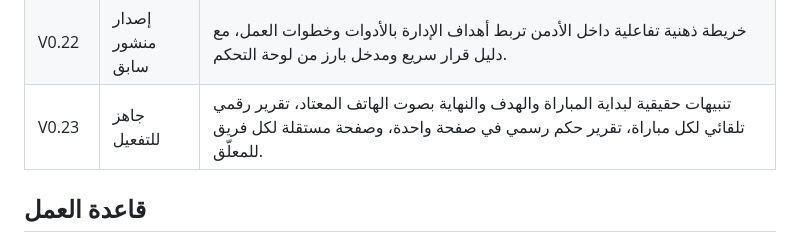
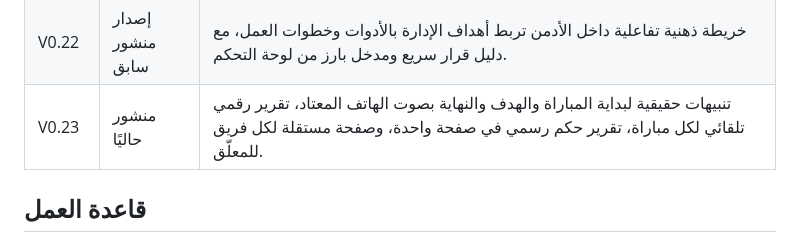
Before and after one commit to gido70/football-championships, a Markdown page: VERSIONS.md, the part around the change. Rendered like a GitHub page.

Commit message:
V0.23: mark notifications and official reports active

```diff
--- a/VERSIONS.md
+++ b/VERSIONS.md
@@ -26,7 +26,7 @@
 | V0.20 | إصدار منشور سابق | مركز إعلامي هاتفي للصور والتغطية والفيديو، نشرات رسمية متعددة الأعداد بقارئ داخلي، وتقارير آلية للمباريات، مع استيراد محتوى كأس منصور 2026 القديم دون تكرار بيانات البطولة الحالية. |
 | V0.21 | منشور حاليًا | أقسام صور وتغطية وفيديو مطوية وواضحة على الهاتف، عارض فيديو بخلفية سماوية، وإظهار شعار دوري أبطال أوروبا باللون الأبيض فوق الخلفية الزرقاء. |
 | V0.22 | إصدار منشور سابق | خريطة ذهنية تفاعلية داخل الأدمن تربط أهداف الإدارة بالأدوات وخطوات العمل، مع دليل قرار سريع ومدخل بارز من لوحة التحكم. |
-| V0.23 | جاهز للتفعيل | تنبيهات حقيقية لبداية المباراة والهدف والنهاية بصوت الهاتف المعتاد، تقرير رقمي تلقائي لكل مباراة، تقرير حكم رسمي في صفحة واحدة، وصفحة مستقلة لكل فريق للمعلّق. |
+| V0.23 | منشور حاليًا | تنبيهات حقيقية لبداية المباراة والهدف والنهاية بصوت الهاتف المعتاد، تقرير رقمي تلقائي لكل مباراة، تقرير حكم رسمي في صفحة واحدة، وصفحة مستقلة لكل فريق للمعلّق. |
 
 ## قاعدة العمل
 
```
